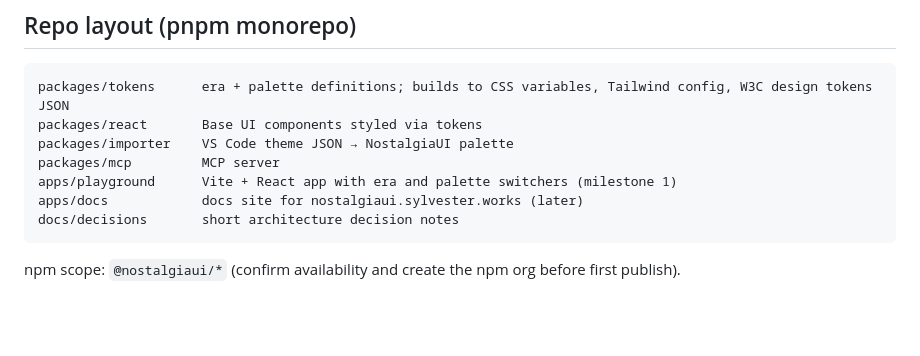
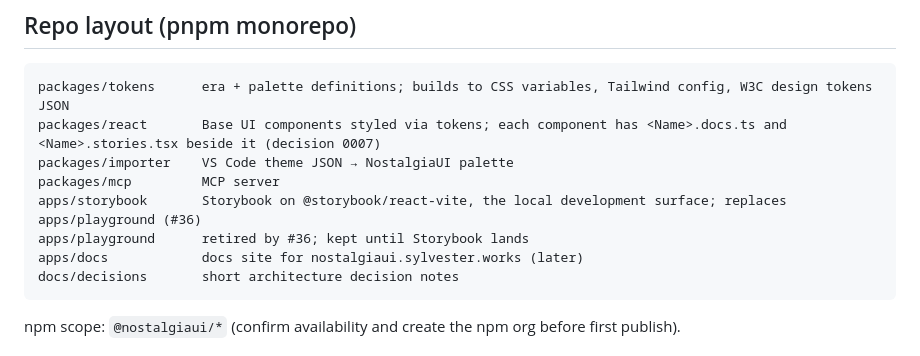
Before and after one commit to sylvesterworks/nostalgia-ui, a Markdown page: CLAUDE.md, the part around the change. Rendered like a GitHub page; blank space fills up the shorter version.

````diff
--- a/CLAUDE.md
+++ b/CLAUDE.md
@@ -60,10 +60,11 @@ Before adding any palette, check the source theme's license and record it in `pa
 
 ```
 packages/tokens      era + palette definitions; builds to CSS variables, Tailwind config, W3C design tokens JSON
-packages/react       Base UI components styled via tokens
+packages/react       Base UI components styled via tokens; each component has <Name>.docs.ts and <Name>.stories.tsx beside it (decision 0007)
 packages/importer    VS Code theme JSON → NostalgiaUI palette
 packages/mcp         MCP server
-apps/playground      Vite + React app with era and palette switchers (milestone 1)
+apps/storybook       Storybook on @storybook/react-vite, the local development surface; replaces apps/playground (#36)
+apps/playground      retired by #36; kept until Storybook lands
 apps/docs            docs site for nostalgiaui.sylvester.works (later)
 docs/decisions       short architecture decision notes
 ```
````
Also changed, not shown: docs/decisions/0007-component-documentation.md (added, +137 -0 lines).
